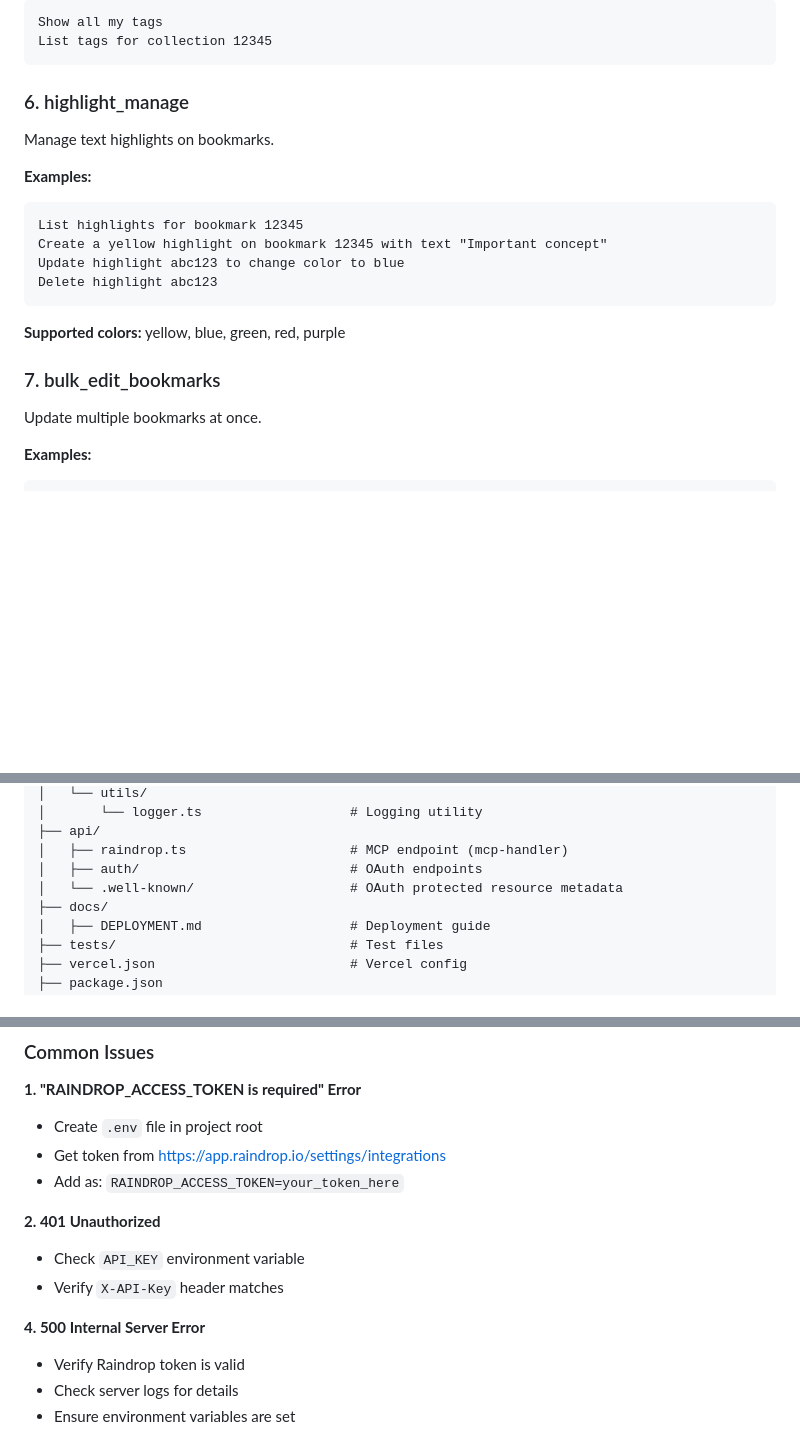
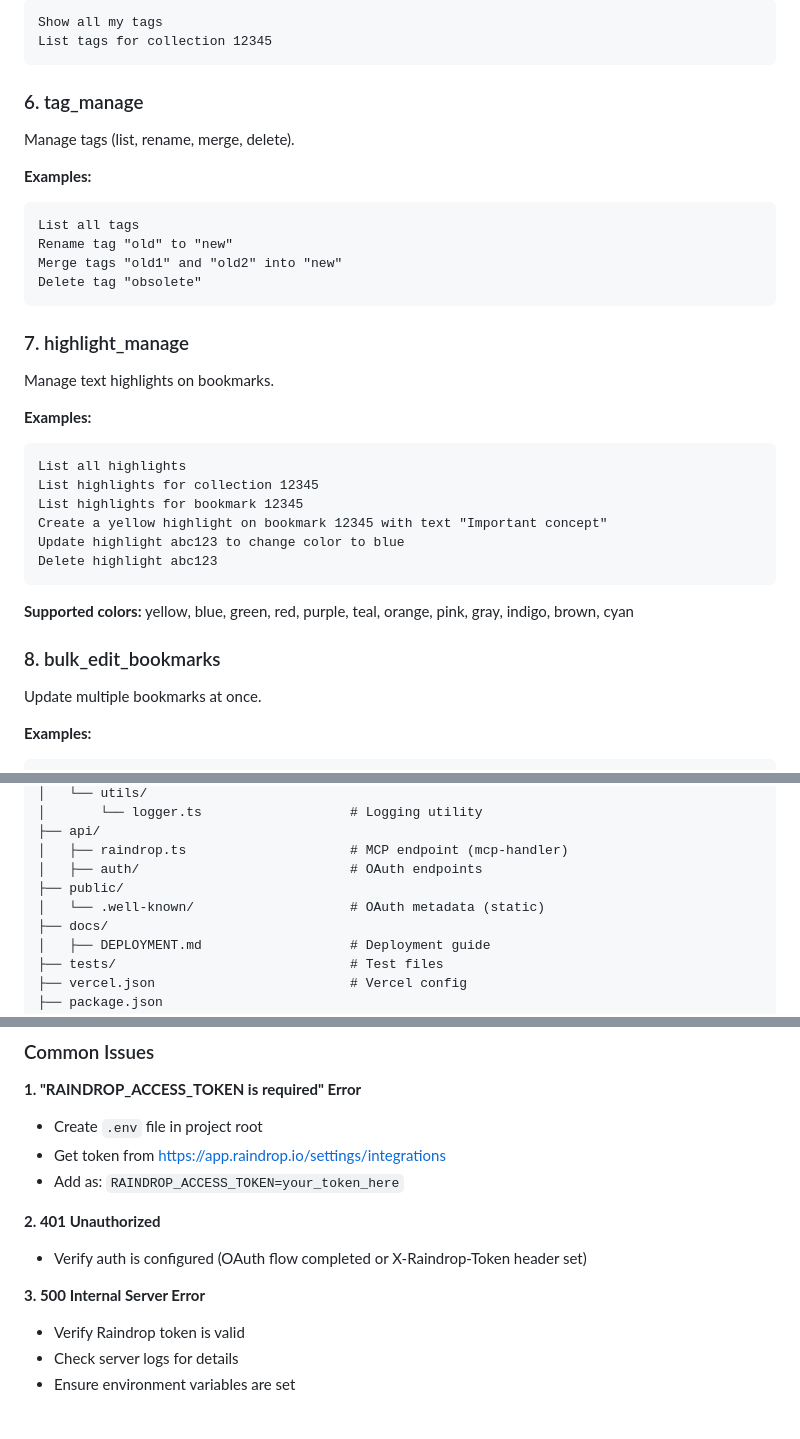
Before and after one commit to Aarekaz/raindrop-mcp, a Markdown page: README.md, 3 parts joined by grey strips. Drawn GitHub-style; blank space fills up the shorter version.

Commit message:
Update README for tag_manage and highlights

````diff
--- a/README.md
+++ b/README.md
@@ -622,20 +622,33 @@ Show all my tags
 List tags for collection 12345
 ```
 
-### 6. highlight_manage
+### 6. tag_manage
+Manage tags (list, rename, merge, delete).
+
+**Examples:**
+```
+List all tags
+Rename tag "old" to "new"
+Merge tags "old1" and "old2" into "new"
+Delete tag "obsolete"
+```
+
+### 7. highlight_manage
 Manage text highlights on bookmarks.
 
 **Examples:**
 ```
+List all highlights
+List highlights for collection 12345
 List highlights for bookmark 12345
 Create a yellow highlight on bookmark 12345 with text "Important concept"
 Update highlight abc123 to change color to blue
 Delete highlight abc123
 ```
 
-**Supported colors:** yellow, blue, green, red, purple
+**Supported colors:** yellow, blue, green, red, purple, teal, orange, pink, gray, indigo, brown, cyan
 
-### 7. bulk_edit_bookmarks
+### 8. bulk_edit_bookmarks
 Update multiple bookmarks at once.
 
 **Examples:**
@@ -692,7 +705,8 @@ raindrop-mcp/
 ├── api/
 │   ├── raindrop.ts                     # MCP endpoint (mcp-handler)
 │   ├── auth/                           # OAuth endpoints
-│   └── .well-known/                    # OAuth protected resource metadata
+├── public/
+│   └── .well-known/                    # OAuth metadata (static)
 ├── docs/
 │   ├── DEPLOYMENT.md                   # Deployment guide
 ├── tests/                              # Test files
@@ -804,10 +818,9 @@ curl https://raindrop-mcp.anuragd.me/health
 - Add as: `RAINDROP_ACCESS_TOKEN=your_token_here`
 
 **2. 401 Unauthorized**
-- Check `API_KEY` environment variable
-- Verify `X-API-Key` header matches
+- Verify auth is configured (OAuth flow completed or X-Raindrop-Token header set)
 
-**4. 500 Internal Server Error**
+**3. 500 Internal Server Error**
 - Verify Raindrop token is valid
 - Check server logs for details
 - Ensure environment variables are set
````
Also changed, not shown: other parts of README.md (+1 -1 lines).
